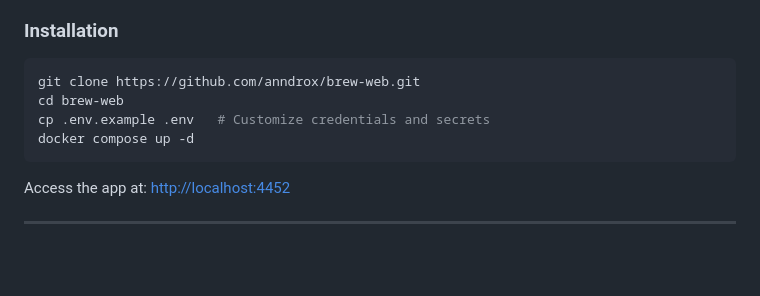
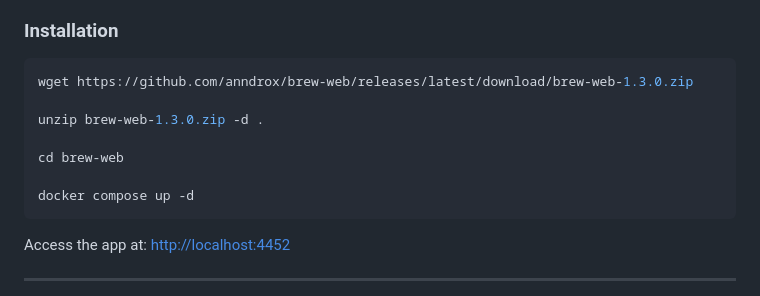
Before and after one commit to anndrox/brew-web, a Markdown page: README.md, the part around the change. GitHub-like rendering; blank space fills up the shorter version.

Commit message:
Update README.md
instructions update

````diff
--- a/README.md
+++ b/README.md
@@ -22,9 +22,12 @@ A self-hosted web app to manage mead brewing recipes, batches, and calculators
 ### Installation
 
 ```bash
-git clone https://github.com/anndrox/brew-web.git
+wget https://github.com/anndrox/brew-web/releases/latest/download/brew-web-1.3.0.zip
+
+unzip brew-web-1.3.0.zip -d .
+
 cd brew-web
-cp .env.example .env   # Customize credentials and secrets
+
 docker compose up -d
 ```
 
````
